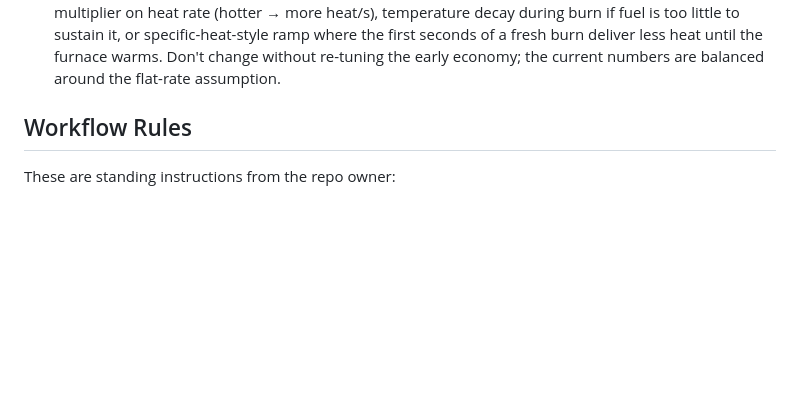
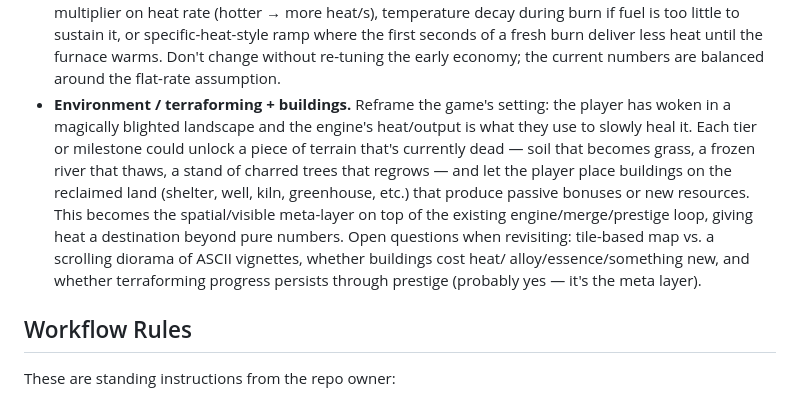
Before and after one commit to Not-Drugs/Alchemist-s-Engine, a Markdown page: CLAUDE.md, the part around the change. Drawn GitHub-style; blank space fills up the shorter version.

Commit message:
docs(backlog): note terraforming + buildings meta-layer
Captures the environmental-healing concept: player wakes in a
magically blighted landscape and uses heat/output from the engine
to gradually reclaim terrain and place buildings on it. Becomes a
spatial meta-layer on top of the existing engine/merge/prestige
loop. Lists the open design questions to settle when we pick this
up — map vs. diorama, building costs, prestige persistence.

Co-Authored-By: Claude Opus 4.7 (1M context) <noreply@anthropic.com>

```diff
--- a/CLAUDE.md
+++ b/CLAUDE.md
@@ -216,6 +216,20 @@ Heat is no longer a permanent accumulator. When the furnace is idle
   burn deliver less heat until the furnace warms. Don't change
   without re-tuning the early economy; the current numbers are
   balanced around the flat-rate assumption.
+- **Environment / terraforming + buildings.** Reframe the game's
+  setting: the player has woken in a magically blighted landscape
+  and the engine's heat/output is what they use to slowly heal it.
+  Each tier or milestone could unlock a piece of terrain that's
+  currently dead — soil that becomes grass, a frozen river that
+  thaws, a stand of charred trees that regrows — and let the player
+  place buildings on the reclaimed land (shelter, well, kiln,
+  greenhouse, etc.) that produce passive bonuses or new resources.
+  This becomes the spatial/visible meta-layer on top of the existing
+  engine/merge/prestige loop, giving heat a destination beyond pure
+  numbers. Open questions when revisiting: tile-based map vs. a
+  scrolling diorama of ASCII vignettes, whether buildings cost heat/
+  alloy/essence/something new, and whether terraforming progress
+  persists through prestige (probably yes — it's the meta layer).
 
 ## Workflow Rules
 
```
